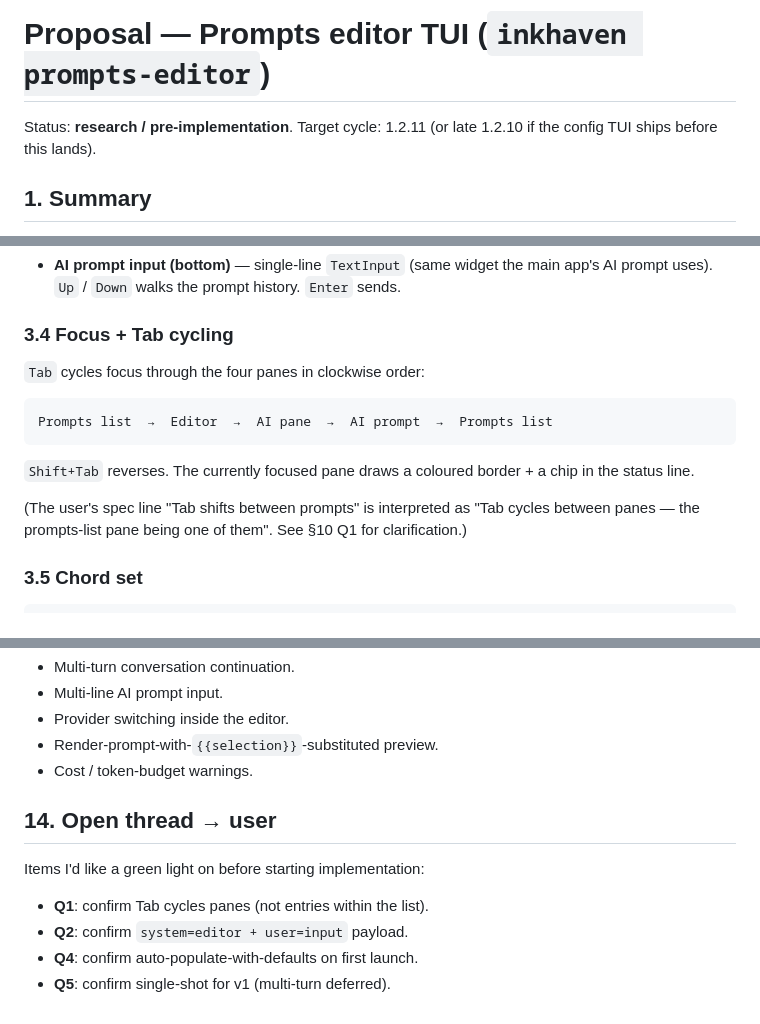
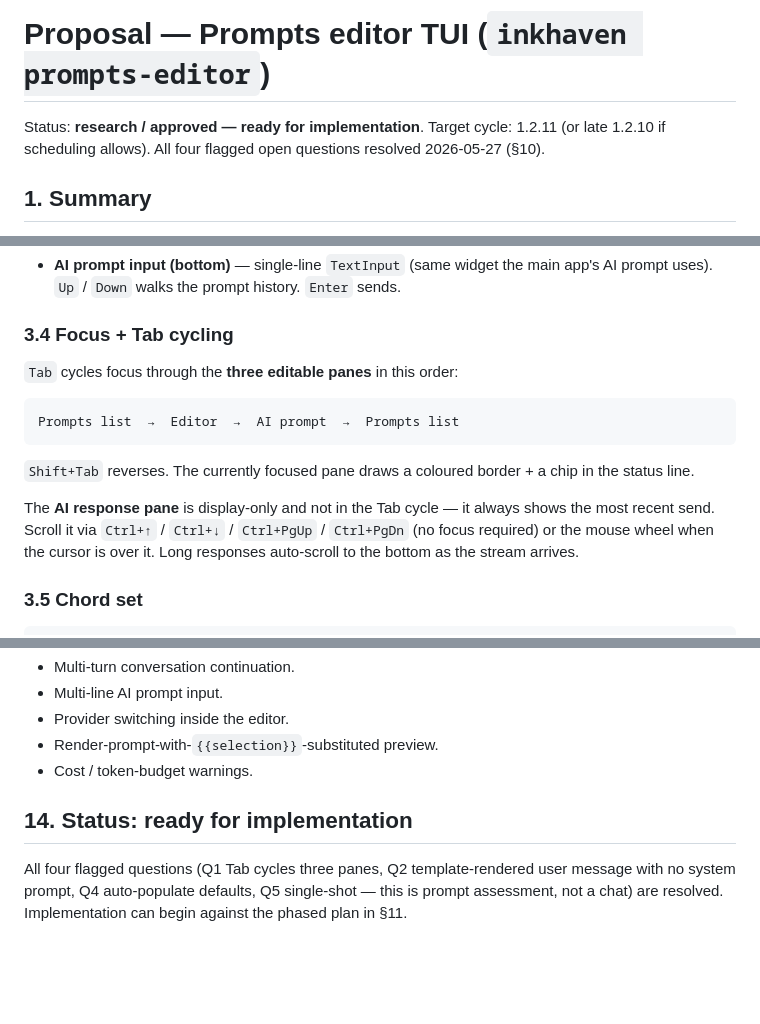
Before and after one commit to vulogov/blackInkhaven, a Markdown page: Documentation/PROPOSALS/PROMPTS_EDITOR_TUI.md, 3 parts joined by grey strips. Drawn GitHub-style; blank space fills up the shorter version.

````diff
--- a/Documentation/PROPOSALS/PROMPTS_EDITOR_TUI.md
+++ b/Documentation/PROPOSALS/PROMPTS_EDITOR_TUI.md
@@ -1,8 +1,9 @@
 # Proposal — Prompts editor TUI (`inkhaven prompts-editor`)
 
-Status: **research / pre-implementation**.  Target
-cycle: 1.2.11 (or late 1.2.10 if the config TUI
-ships before this lands).
+Status: **research / approved — ready for
+implementation**.  Target cycle: 1.2.11 (or late
+1.2.10 if scheduling allows).  All four flagged
+open questions resolved 2026-05-27 (§10).
 
 ## 1. Summary
 
@@ -116,20 +117,23 @@ list pane or `Ctrl+Q`.
 
 ### 3.4 Focus + Tab cycling
 
-`Tab` cycles focus through the four panes in
-clockwise order:
+`Tab` cycles focus through the **three editable
+panes** in this order:
 
 ```
-Prompts list  →  Editor  →  AI pane  →  AI prompt  →  Prompts list
+Prompts list  →  Editor  →  AI prompt  →  Prompts list
 ```
 
 `Shift+Tab` reverses.  The currently focused pane
 draws a coloured border + a chip in the status line.
 
-(The user's spec line "Tab shifts between prompts"
-is interpreted as "Tab cycles between panes — the
-prompts-list pane being one of them".  See §10 Q1
-for clarification.)
+The **AI response pane** is display-only and not in
+the Tab cycle — it always shows the most recent
+send.  Scroll it via `Ctrl+↑` / `Ctrl+↓` /
+`Ctrl+PgUp` / `Ctrl+PgDn` (no focus required) or
+the mouse wheel when the cursor is over it.  Long
+responses auto-scroll to the bottom as the stream
+arrives.
 
 ### 3.5 Chord set
 
@@ -480,16 +505,11 @@ Useful immediately as a *prompt browser*.
   * Render-prompt-with-`{{selection}}`-substituted preview.
   * Cost / token-budget warnings.
 
-## 14. Open thread → user
+## 14. Status: ready for implementation
 
-Items I'd like a green light on before starting
-implementation:
-
-  * **Q1**: confirm Tab cycles panes (not entries
-    within the list).
-  * **Q2**: confirm `system=editor + user=input`
-    payload.
-  * **Q4**: confirm auto-populate-with-defaults
-    on first launch.
-  * **Q5**: confirm single-shot for v1 (multi-turn
-    deferred).
+All four flagged questions (Q1 Tab cycles three
+panes, Q2 template-rendered user message with no
+system prompt, Q4 auto-populate defaults, Q5
+single-shot — this is prompt assessment, not a
+chat) are resolved.  Implementation can begin
+against the phased plan in §11.
````
Also changed, not shown: other parts of Documentation/PROPOSALS/PROMPTS_EDITOR_TUI.md (+41 -20 lines), Documentation/RELEASE_NOTES/1.2.10.md (+20 -4 lines).
